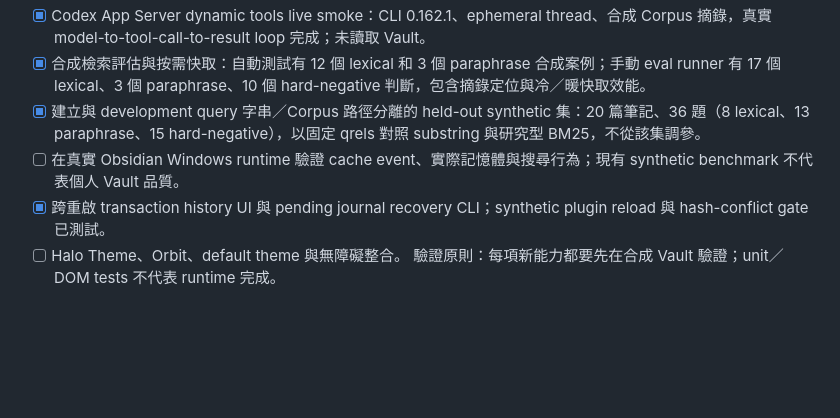
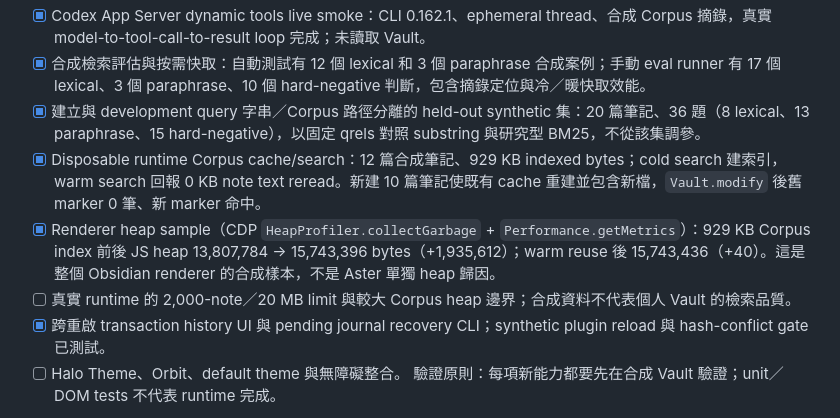
Before and after one commit to linarthurlin/Obsidian-Aster, a Markdown page: docs/ROADMAP.md, the part around the change. Drawn GitHub-style; blank space fills up the shorter version.

```diff
--- a/docs/ROADMAP.md
+++ b/docs/ROADMAP.md
@@ -42,7 +42,9 @@
 - [x] Codex App Server dynamic tools live smoke：CLI 0.162.1、ephemeral thread、合成 Corpus 摘錄，真實 model-to-tool-call-to-result loop 完成；未讀取 Vault。
 - [x] 合成檢索評估與按需快取：自動測試有 12 個 lexical 和 3 個 paraphrase 合成案例；手動 eval runner 有 17 個 lexical、3 個 paraphrase、10 個 hard-negative 判斷，包含摘錄定位與冷／暖快取效能。
 - [x] 建立與 development query 字串／Corpus 路徑分離的 held-out synthetic 集：20 篇筆記、36 題（8 lexical、13 paraphrase、15 hard-negative），以固定 qrels 對照 substring 與研究型 BM25，不從該集調參。
-- [ ] 在真實 Obsidian Windows runtime 驗證 cache event、實際記憶體與搜尋行為；現有 synthetic benchmark 不代表個人 Vault 品質。
+- [x] Disposable runtime Corpus cache/search：12 篇合成筆記、929 KB indexed bytes；cold search 建索引，warm search 回報 0 KB note text reread。新建 10 篇筆記使既有 cache 重建並包含新檔，`Vault.modify` 後舊 marker 0 筆、新 marker 命中。
+- [x] Renderer heap sample（CDP `HeapProfiler.collectGarbage` + `Performance.getMetrics`）：929 KB Corpus index 前後 JS heap 13,807,784 → 15,743,396 bytes（+1,935,612）；warm reuse 後 15,743,436（+40）。這是整個 Obsidian renderer 的合成樣本，不是 Aster 單獨 heap 歸因。
+- [ ] 真實 runtime 的 2,000-note／20 MB limit 與較大 Corpus heap 邊界；合成資料不代表個人 Vault 的檢索品質。
 - [x] 跨重啟 transaction history UI 與 pending journal recovery CLI；synthetic plugin reload 與 hash-conflict gate 已測試。
 - [ ] Halo Theme、Orbit、default theme 與無障礙整合。
 驗證原則：每項新能力都要先在合成 Vault 驗證；unit／DOM tests 不代表 runtime 完成。
```
Also changed, not shown: docs/GENERAL-AGENT-IMPLEMENTATION-PLAN.zh-TW.md (+1 -1 lines), docs/TESTING.md (+3 -1 lines).
